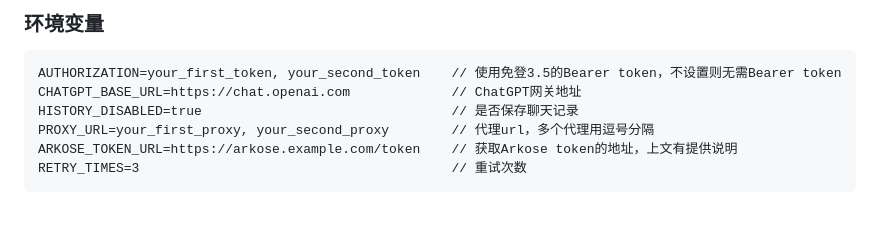
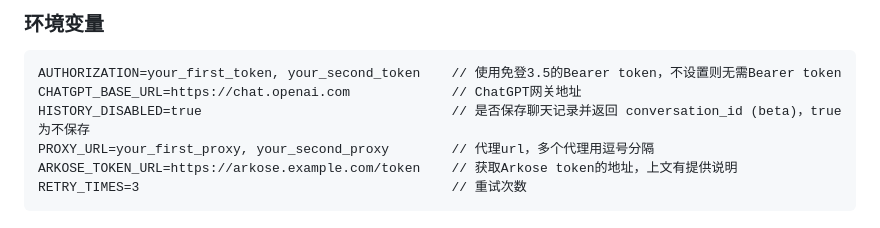
Before and after one commit to lanqian528/chat2api, a Markdown page: README.md, the part around the change. GitHub-like rendering.

````diff
--- a/README.md
+++ b/README.md
@@ -143,7 +143,7 @@ curl --location 'http://127.0.0.1:5005/v1/chat/completions' \
 ```
 AUTHORIZATION=your_first_token, your_second_token    // 使用免登3.5的Bearer token，不设置则无需Bearer token
 CHATGPT_BASE_URL=https://chat.openai.com             // ChatGPT网关地址
-HISTORY_DISABLED=true                                // 是否保存聊天记录
+HISTORY_DISABLED=true                                // 是否保存聊天记录并返回 conversation_id (beta)，true为不保存
 PROXY_URL=your_first_proxy, your_second_proxy        // 代理url，多个代理用逗号分隔
 ARKOSE_TOKEN_URL=https://arkose.example.com/token    // 获取Arkose token的地址，上文有提供说明
 RETRY_TIMES=3                                        // 重试次数
````
